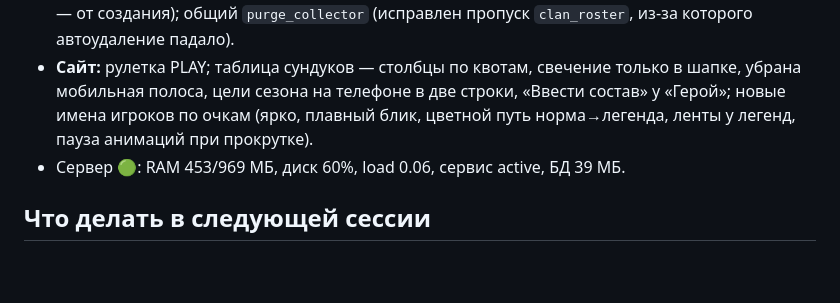
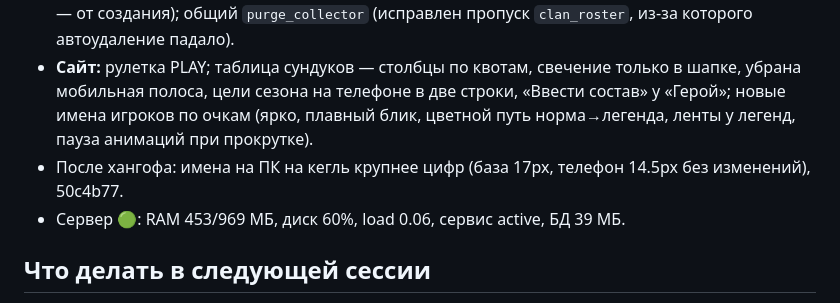
Before and after one commit to Yevgeniy204566/totalhunter, a Markdown page: Хангофы/Хангоф_2026-09-28_23-25.md, the part around the change. Drawn GitHub-style; blank space fills up the shorter version.

Commit message:
docs: хангоф #153 — дописан размер имён на ПК
Co-Authored-By: Claude Opus 5.5 <noreply@anthropic.com>

```diff
--- a/Хангофы/Хангоф_2026-09-28_23-25.md
+++ b/Хангофы/Хангоф_2026-09-28_23-25.md
@@ -13,6 +13,7 @@
 - **Сайт:** рулетка PLAY; таблица сундуков — столбцы по квотам, свечение только в шапке, убрана мобильная
   полоса, цели сезона на телефоне в две строки, «Ввести состав» у «Герой»; новые имена игроков по очкам
   (ярко, плавный блик, цветной путь норма→легенда, ленты у легенд, пауза анимаций при прокрутке).
+- После хангофа: имена на ПК на кегль крупнее цифр (база 17px, телефон 14.5px без изменений), 50c4b77.
 - Сервер 🟢: RAM 453/969 МБ, диск 60%, load 0.06, сервис active, БД 39 МБ.
 
 ## Что делать в следующей сессии
```
